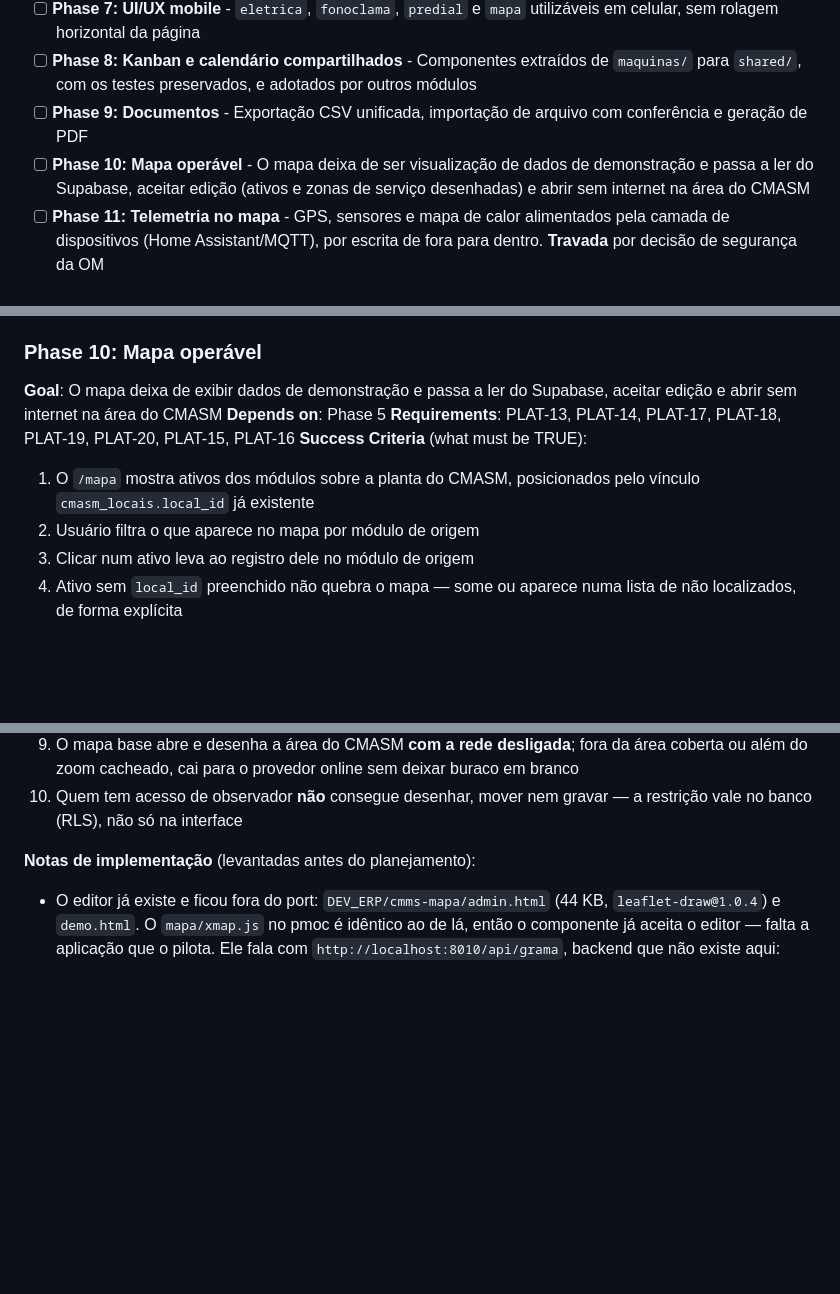
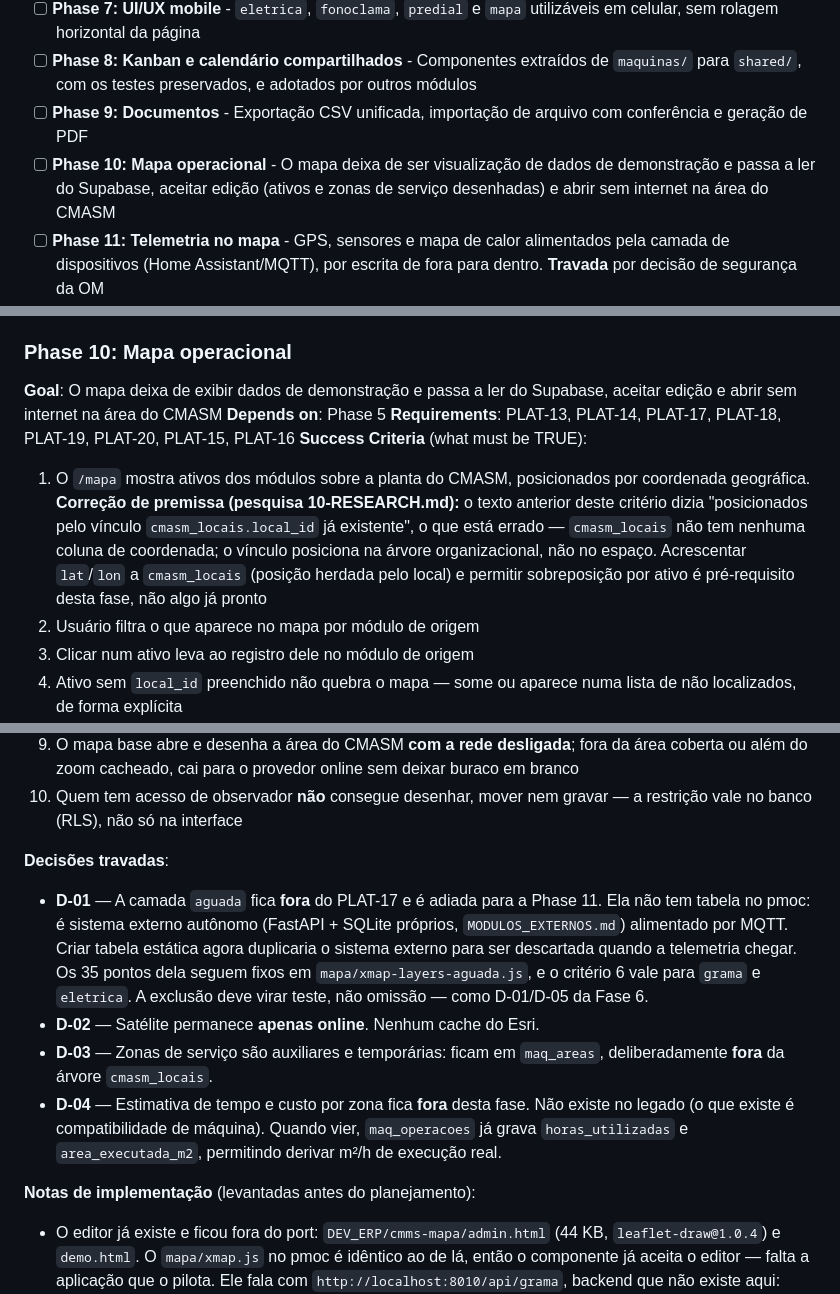
Before and after one commit to lucianoET/pmoc, a Markdown page: .planning/ROADMAP.md, 3 parts joined by grey strips. Drawn GitHub-style; blank space fills up the shorter version.

Commit message:
docs(roadmap): corrige premissa do critério 1 e trava as decisões da Phase 10
A pesquisa (10-RESEARCH.md) achou um erro de premissa herdado da Phase 10
original: o critério 1 dizia que os ativos seriam posicionados "pelo vínculo
cmasm_locais.local_id já existente". cmasm_locais não tem nenhuma coluna de
coordenada — confirmado por leitura completa das migrações 17, 19 e 20 mais
varredura exaustiva. O vínculo posiciona na árvore organizacional, não no
espaço. Acrescentar lat/lon é pré-requisito da fase, não algo pronto.

Decisões travadas D-01 a D-04, sendo D-01 nova (decisão do usuário): a camada
aguada sai do PLAT-17 e vai para a Phase 11. Não tem tabela no pmoc — é
sistema externo autônomo alimentado por MQTT — e criar tabela estática agora
duplicaria esse sistema para descartar quando a telemetria chegar.

Co-Authored-By: Claude Opus 5 <noreply@anthropic.com>

```diff
--- a/.planning/ROADMAP.md
+++ b/.planning/ROADMAP.md
@@ -13,7 +13,7 @@ As fases 2 a 4 do v1.0 (domínio: abastecimento de transportes, inspeções de e
 - [ ] **Phase 7: UI/UX mobile** - `eletrica`, `fonoclama`, `predial` e `mapa` utilizáveis em celular, sem rolagem horizontal da página
 - [ ] **Phase 8: Kanban e calendário compartilhados** - Componentes extraídos de `maquinas/` para `shared/`, com os testes preservados, e adotados por outros módulos
 - [ ] **Phase 9: Documentos** - Exportação CSV unificada, importação de arquivo com conferência e geração de PDF
-- [ ] **Phase 10: Mapa operável** - O mapa deixa de ser visualização de dados de demonstração e passa a ler do Supabase, aceitar edição (ativos e zonas de serviço desenhadas) e abrir sem internet na área do CMASM
+- [ ] **Phase 10: Mapa operacional** - O mapa deixa de ser visualização de dados de demonstração e passa a ler do Supabase, aceitar edição (ativos e zonas de serviço desenhadas) e abrir sem internet na área do CMASM
 - [ ] **Phase 11: Telemetria no mapa** - GPS, sensores e mapa de calor alimentados pela camada de dispositivos (Home Assistant/MQTT), por escrita de fora para dentro. **Travada** por decisão de segurança da OM
 - [ ] **Phase 12: Planta como camada** - Planta (imagem, PDF ou CAD vetorial) ancorada geograficamente sobre o mapa, com opacidade, rotação e escala
 
@@ -131,14 +131,14 @@ Plans:
   4. Importar o mesmo arquivo duas vezes não duplica registros
   5. Usuário gera PDF do que está vendo, a partir de uma implementação compartilhada
 
-### Phase 10: Mapa operável
+### Phase 10: Mapa operacional
 
 **Goal**: O mapa deixa de exibir dados de demonstração e passa a ler do Supabase, aceitar edição e abrir sem internet na área do CMASM
 **Depends on**: Phase 5
 **Requirements**: PLAT-13, PLAT-14, PLAT-17, PLAT-18, PLAT-19, PLAT-20, PLAT-15, PLAT-16
 **Success Criteria** (what must be TRUE):
 
-  1. O `/mapa` mostra ativos dos módulos sobre a planta do CMASM, posicionados pelo vínculo `cmasm_locais.local_id` já existente
+  1. O `/mapa` mostra ativos dos módulos sobre a planta do CMASM, posicionados por coordenada geográfica. **Correção de premissa (pesquisa 10-RESEARCH.md):** o texto anterior deste critério dizia "posicionados pelo vínculo `cmasm_locais.local_id` já existente", o que está errado — `cmasm_locais` não tem nenhuma coluna de coordenada; o vínculo posiciona na árvore organizacional, não no espaço. Acrescentar `lat`/`lon` a `cmasm_locais` (posição herdada pelo local) e permitir sobreposição por ativo é pré-requisito desta fase, não algo já pronto
   2. Usuário filtra o que aparece no mapa por módulo de origem
   3. Clicar num ativo leva ao registro dele no módulo de origem
   4. Ativo sem `local_id` preenchido não quebra o mapa — some ou aparece numa lista de não localizados, de forma explícita
@@ -148,6 +148,12 @@ Plans:
   8. Usuário acrescenta e reposiciona ativos pelo mapa, com a posição persistida
   9. O mapa base abre e desenha a área do CMASM **com a rede desligada**; fora da área coberta ou além do zoom cacheado, cai para o provedor online sem deixar buraco em branco
   10. Quem tem acesso de observador **não** consegue desenhar, mover nem gravar — a restrição vale no banco (RLS), não só na interface
+
+**Decisões travadas**:
+- **D-01** — A camada `aguada` fica **fora** do PLAT-17 e é adiada para a Phase 11. Ela não tem tabela no pmoc: é sistema externo autônomo (FastAPI + SQLite próprios, `MODULOS_EXTERNOS.md`) alimentado por MQTT. Criar tabela estática agora duplicaria o sistema externo para ser descartada quando a telemetria chegar. Os 35 pontos dela seguem fixos em `mapa/xmap-layers-aguada.js`, e o critério 6 vale para `grama` e `eletrica`. A exclusão deve virar teste, não omissão — como D-01/D-05 da Fase 6.
+- **D-02** — Satélite permanece **apenas online**. Nenhum cache do Esri.
+- **D-03** — Zonas de serviço são auxiliares e temporárias: ficam em `maq_areas`, deliberadamente **fora** da árvore `cmasm_locais`.
+- **D-04** — Estimativa de tempo e custo por zona fica **fora** desta fase. Não existe no legado (o que existe é compatibilidade de máquina). Quando vier, `maq_operacoes` já grava `horas_utilizadas` e `area_executada_m2`, permitindo derivar m²/h de execução real.
 
 **Notas de implementação** (levantadas antes do planejamento):
 
```
